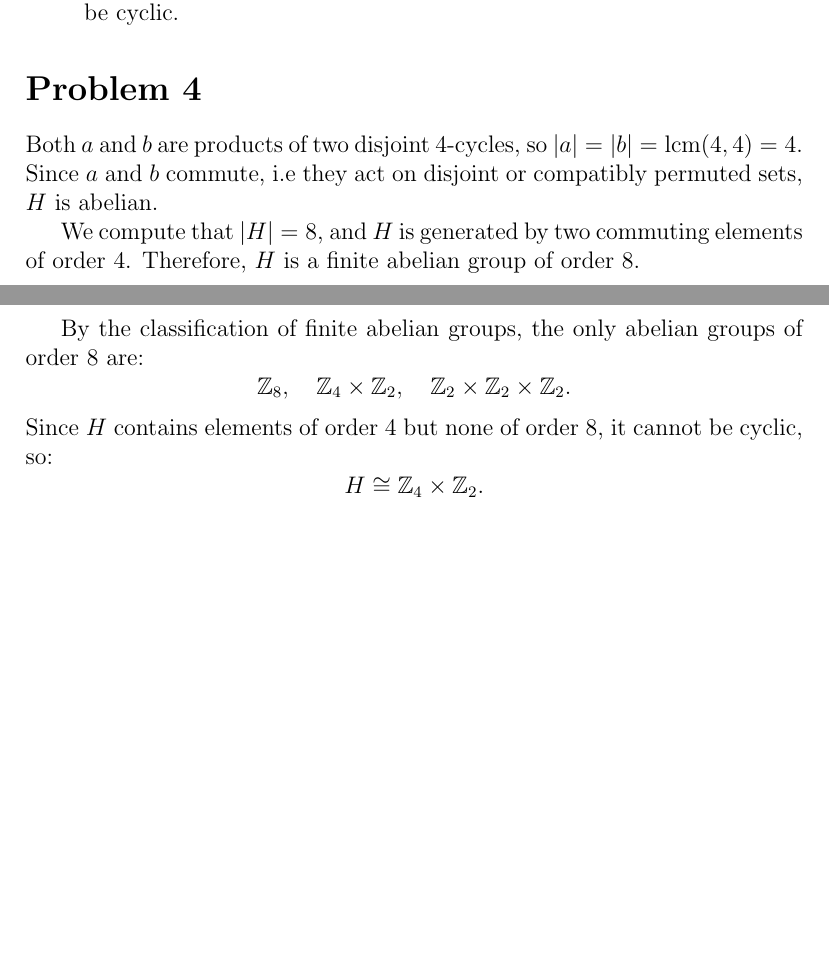
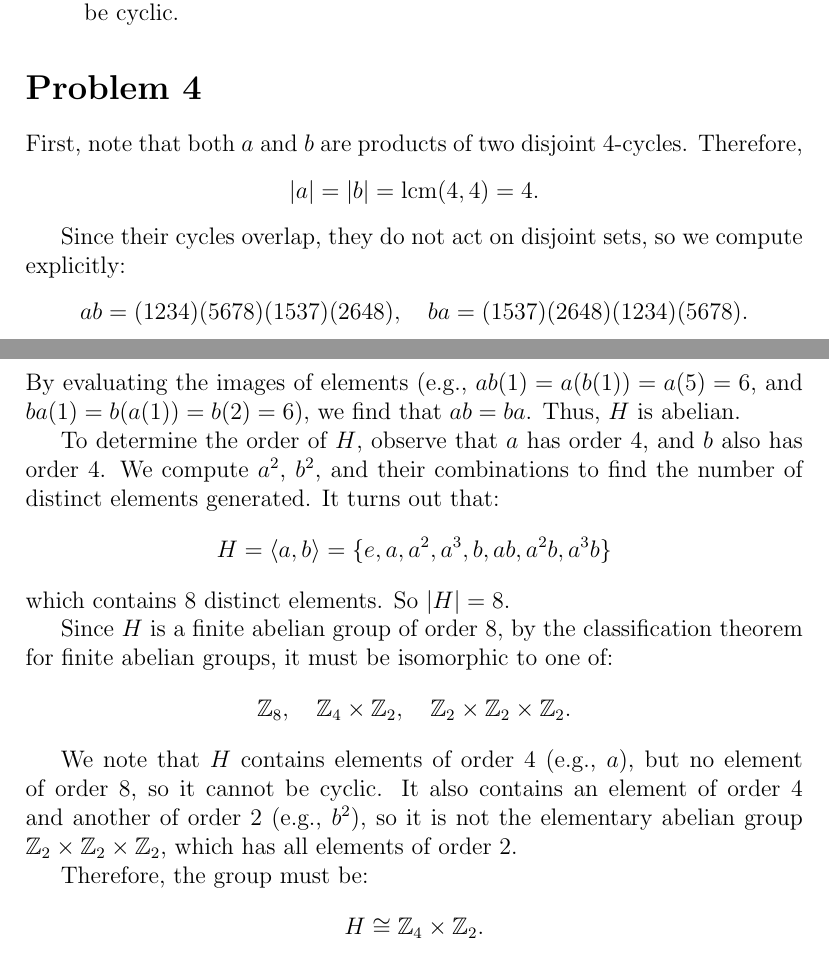
Before and after one commit to gilbertbrandow/MM5020, a LaTeX problem sheet (Homework 2/homework_2.tex): two parts of pages 4 and 5 of 6, joined at a grey line, cut so that both start at the same text, the shorter picture padded with empty space. Compiled offline with pdfLaTeX.

Commit message:
Completed problem 4 (#2)

```diff
--- a/Homework 2/homework_2.tex
+++ b/Homework 2/homework_2.tex
@@ -123,15 +123,31 @@ therefore, $G$ always has a normal subgroup.
 (b) A non-cyclic group of order 12 is the alternating group $A_4$, the group of even permutations on 4 elements. It has order 12 but is not cyclic. A cyclic group of order 12 must have an element of order 12. However, in $A_4$, all elements have order 1, 2, or 3. Therefore, $A_4$ cannot be cyclic.
 \end{enumerate}
 \section*{Problem 4}
-Both $a$ and $b$ are products of two disjoint 4-cycles, so $|a| = |b| = \mathrm{lcm}(4,4) = 4$. Since $a$ and $b$ commute, i.e they act on disjoint or compatibly permuted sets, $H$ is abelian.
+First, note that both \( a \) and \( b \) are products of two disjoint 4-cycles. Therefore,
+\[
+|a| = |b| = \mathrm{lcm}(4, 4) = 4.
+\]
 
-We compute that $|H| = 8$, and $H$ is generated by two commuting elements of order 4. Therefore, $H$ is a finite abelian group of order 8.
+Since their cycles overlap, they do not act on disjoint sets, so we compute explicitly:
+\[
+ab = (1234)(5678)(1537)(2648), \quad ba = (1537)(2648)(1234)(5678).
+\]
+By evaluating the images of elements (e.g., \( ab(1) = a(b(1)) = a(5) = 6 \), and \( ba(1) = b(a(1)) = b(2) = 6 \)), we find that \( ab = ba \). Thus, \( H \) is abelian.
 
-By the classification of finite abelian groups, the only abelian groups of order 8 are:
+To determine the order of \( H \), observe that \( a \) has order 4, and \( b \) also has order 4. We compute \( a^2 \), \( b^2 \), and their combinations to find the number of distinct elements generated. It turns out that:
+\[
+H = \langle a, b \rangle = \{e, a, a^2, a^3, b, ab, a^2b, a^3b\}
+\]
+which contains 8 distinct elements. So \( |H| = 8 \).
+
+Since \( H \) is a finite abelian group of order 8, by the classification theorem for finite abelian groups, it must be isomorphic to one of:
 \[
 \mathbb{Z}_8, \quad \mathbb{Z}_4 \times \mathbb{Z}_2, \quad \mathbb{Z}_2 \times \mathbb{Z}_2 \times \mathbb{Z}_2.
 \]
-Since $H$ contains elements of order 4 but none of order 8, it cannot be cyclic, so:
+
+We note that \( H \) contains elements of order 4 (e.g., \( a \)), but no element of order 8, so it cannot be cyclic. It also contains an element of order 4 and another of order 2 (e.g., \( b^2 \)), so it is not the elementary abelian group \( \mathbb{Z}_2 \times \mathbb{Z}_2 \times \mathbb{Z}_2 \), which has all elements of order 2.
+
+Therefore, the group must be:
 \[
 H \cong \mathbb{Z}_4 \times \mathbb{Z}_2.
 \]
```
Also changed, not shown: Homework 2/pdf/homework_2.pdf.
